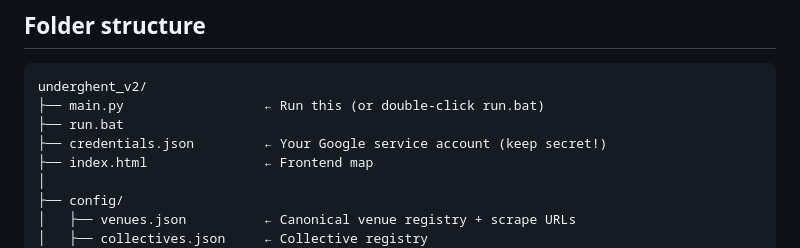
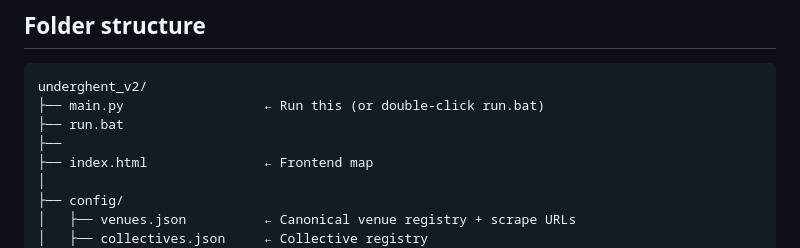
Before and after one commit to Straatslaper420/underghent, a Markdown page: README.md, the part around the change. Drawn GitHub-style.

```diff
--- a/README.md
+++ b/README.md
@@ -8,7 +8,7 @@ Multi-source cultural event aggregation for Ghent.
 underghent_v2/
 ├── main.py                  ← Run this (or double-click run.bat)
 ├── run.bat
-├── credentials.json         ← Your Google service account (keep secret!)
+├──
 ├── index.html               ← Frontend map
 │
 ├── config/
```
